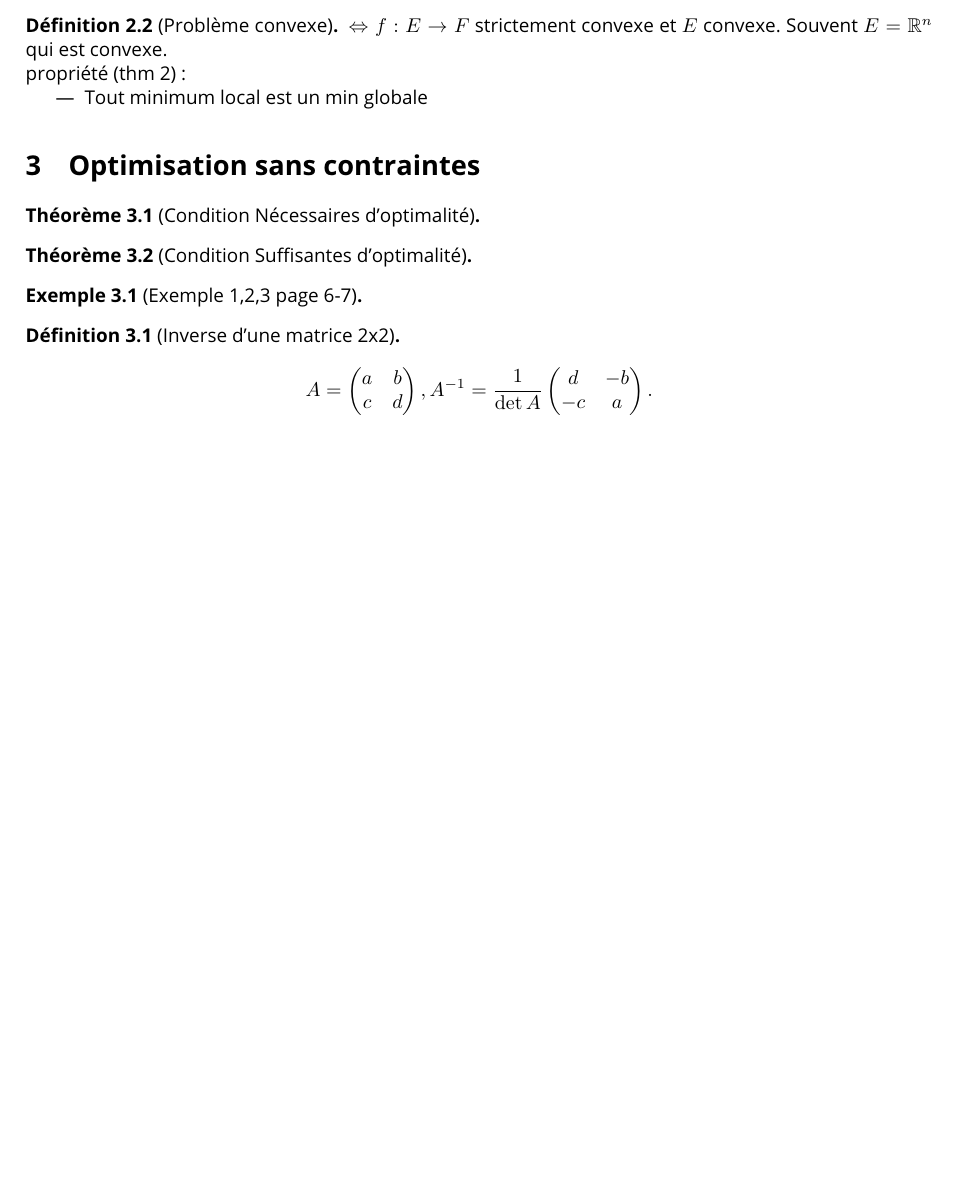
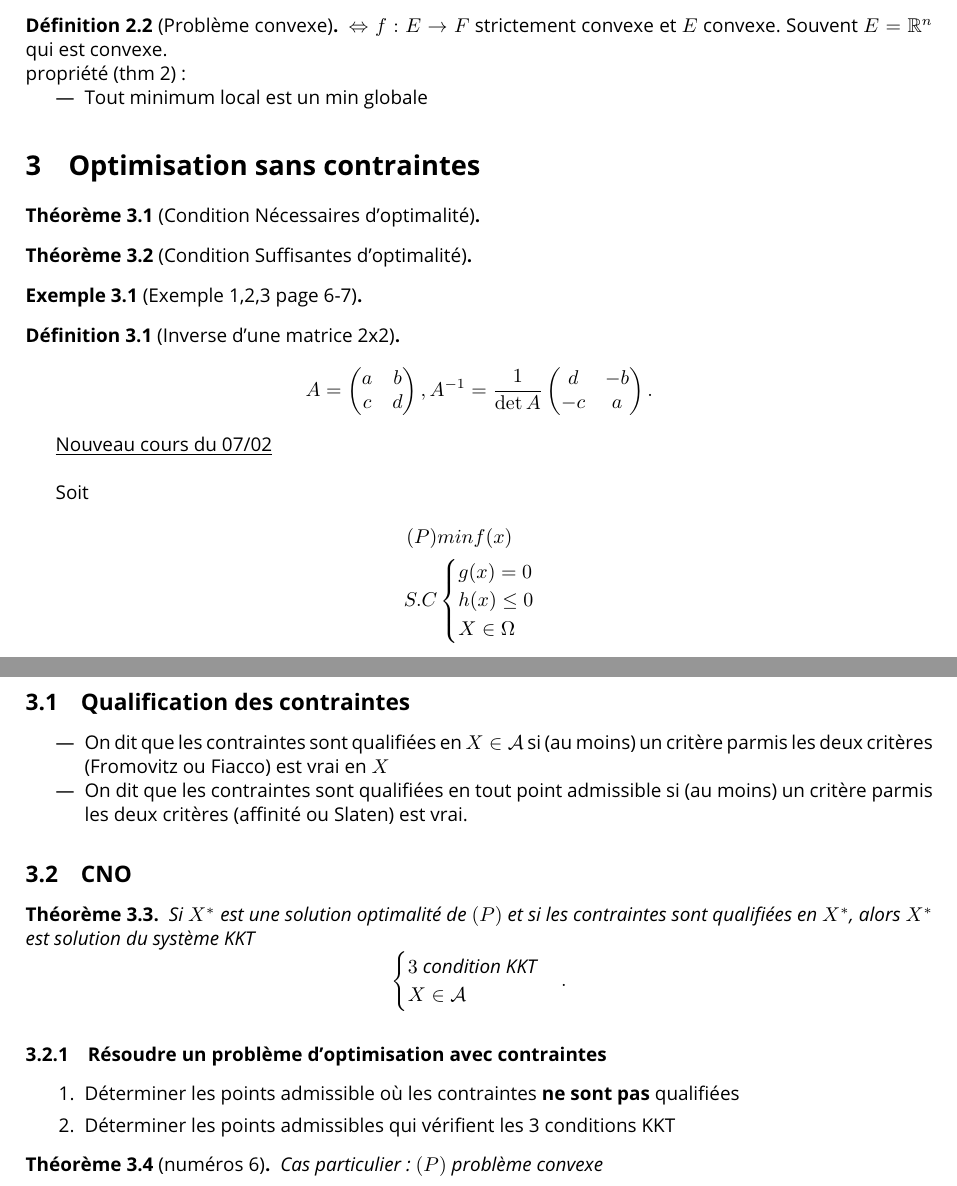
Before and after one commit to CharlesAttend/L3-S6-MIASHS-SC, a LaTeX document (Optimisation Approfondie/Cours.tex): part of page 2 of 2 before the commit and two parts of pages 2 and 3 of 3 after it, the two joined at a grey line, cut so that both start at the same text, the shorter picture padded with empty space. Compiled offline with pdfLaTeX.

Commit message:
Opti app

```diff
--- a/Optimisation Approfondie/Cours.tex
+++ b/Optimisation Approfondie/Cours.tex
@@ -203,9 +203,43 @@ Voir OneNote
     .\]
 \end{defn}
 
+\underline{Nouveau cours du 07/02} \\
 
+Soit
+\begin{align*}
+    (P) &min f(x) \\
+    S.C & \begin{cases}
+        g(x) = 0   \\
+        h(x)\leq 0 \\
+        X \in \Omega
+    \end{cases}
+\end{align*}
 
+\subsection{Qualification des contraintes}
+\begin{itemize}
+    \item On dit que les contraintes sont qualifiées en $ X \in \mathcal{A} $ si (au moins) un critère parmis les deux critères (Fromovitz ou Fiacco) est vrai en $ X $
+    \item On dit que les contraintes sont qualifiées en tout point admissible si (au moins) un critère parmis les deux critères (affinité ou Slaten) est vrai.
+\end{itemize}
 
+\subsection{CNO}
+\begin{thm}[]
+    Si $ X^* $ est une solution optimalité de $ (P) $  et si les contraintes sont qualifiées en $ X^* $, alors $ X^* $ est solution du système KKT
+    \[
+        \begin{cases}
+        3 \text{ condition KKT}\\
+        X \in \mathcal{A}\\
+        \end{cases}
+    .\]
+\end{thm}
+
+\subsubsection{Résoudre un problème d'optimisation avec contraintes}
+\begin{enumerate}
+    \item Déterminer les points admissible où les contraintes \textbf{ne sont pas} qualifiées
+    \item Déterminer les points admissibles qui vérifient les 3 conditions KKT
+\end{enumerate}
+\begin{thm}[numéros 6]
+    Cas particulier : $ (P) $ problème convexe
+\end{thm}
 
 
 \end{document}
```
Also changed, not shown: Optimisation Approfondie/Cours.pdf, 2 other files.
